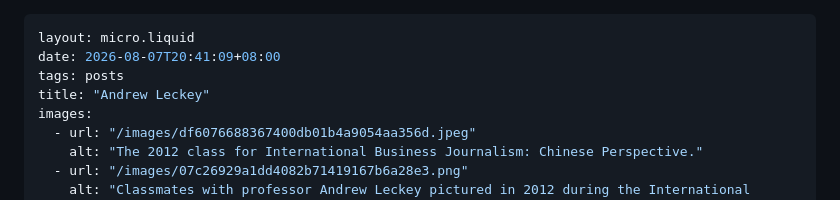
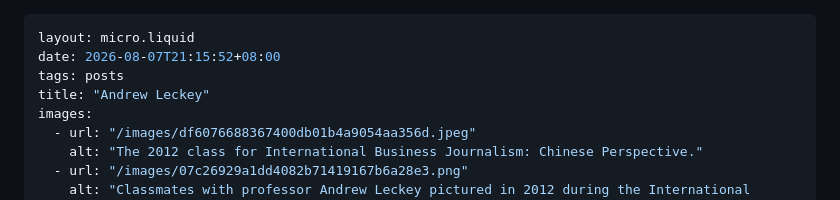
Before and after one commit to mdhaldane/social, a Markdown page: src/posts/2026-08-07-andrew-leckey.md, the part around the change. GitHub-like rendering.

Commit message:
Update timestamp of latest post

```diff
--- a/src/posts/2026-08-07-andrew-leckey.md
+++ b/src/posts/2026-08-07-andrew-leckey.md
@@ -1,6 +1,6 @@
 ---
 layout: micro.liquid
-date: 2026-08-07T20:41:09+08:00
+date: 2026-08-07T21:15:52+08:00
 tags: posts
 title: "Andrew Leckey"
 images:
```
